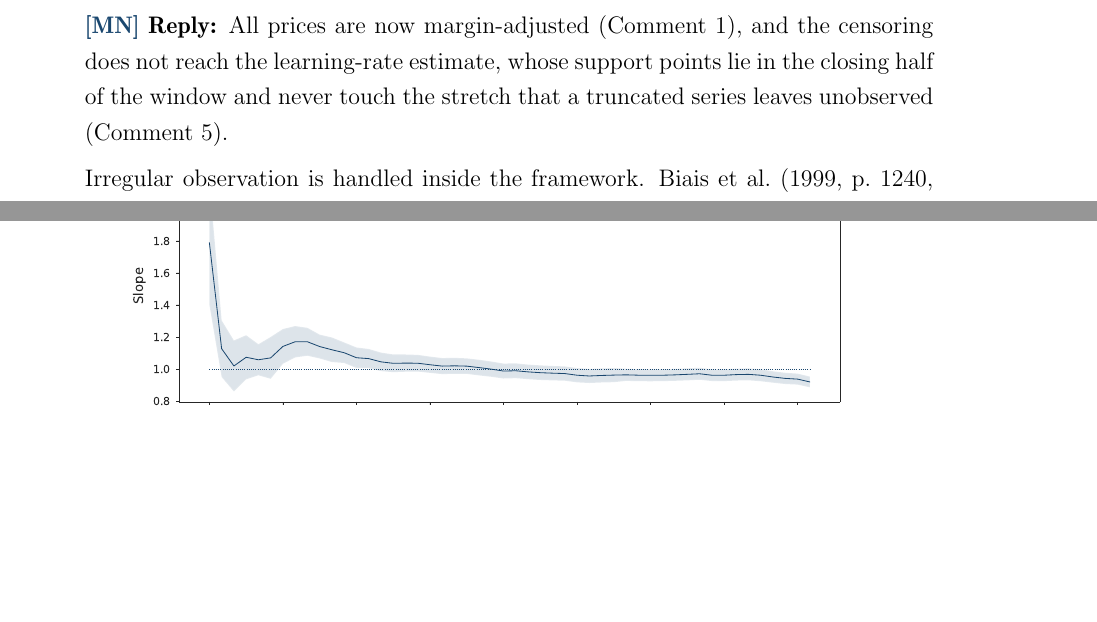
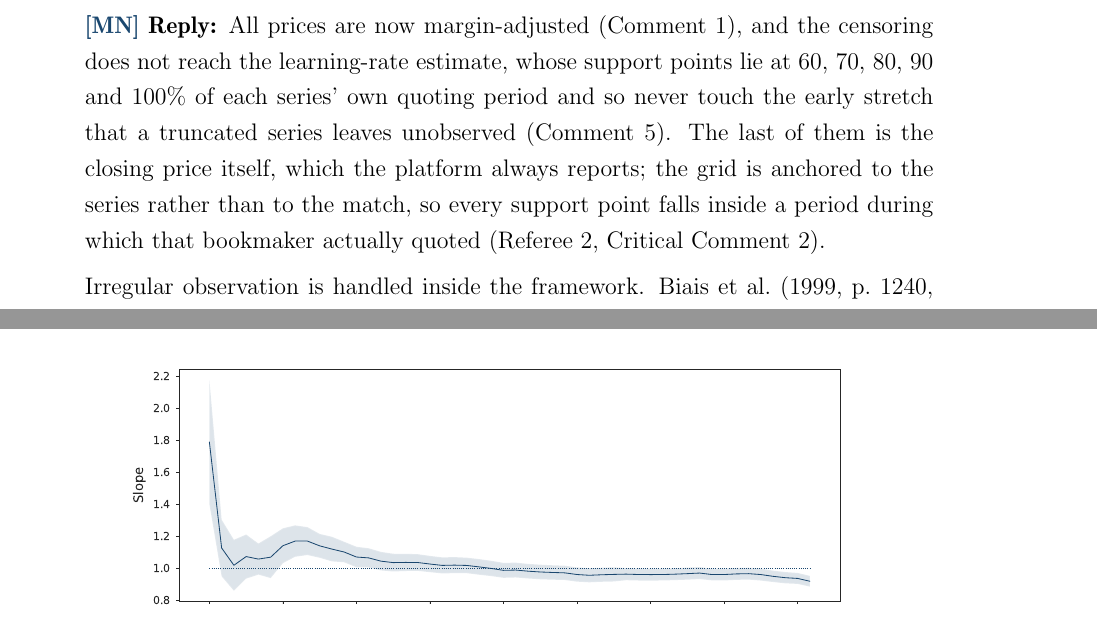
Before and after one commit to michael-nagel/pfd, a LaTeX document (revision/reply1_20260728.tex): two parts of pages 11 and 13 of 37, joined at a grey line, cut so that both start at the same text, the shorter picture padded with empty space. Compiled offline with pdfLaTeX.

Commit message:
Correct the support-point claim in the R1-vi reply
The support points are no longer 92/82/72/62/52% of the match window but
60/70/80/90/100% of each series' own quoting period, the last of them the
closing price. The censoring argument is unaffected - they still sit clear of
the early stretch a truncated series leaves unobserved - but the description
had to follow the specification change.

The K passage in the same reply is knowingly left as it stands.

Co-Authored-By: Claude Opus 5 <noreply@anthropic.com>
Claude-Session: https://claude.ai/code/session_01BUFN3oSVAXv9TeXhNM69uk

```diff
--- a/revision/reply1_20260728.tex
+++ b/revision/reply1_20260728.tex
@@ -313,7 +313,7 @@ horizon betting market with binary terminal outcomes, irregularly observed price
 bookmaker margins, and censored price histories. The paper should discuss whether
 the assumptions behind the Biais et al. (1999) framework are plausible here. }
 
-\ReplyMN{All prices are now margin-adjusted (Comment~1), and the censoring does not reach the learning-rate estimate, whose support points lie in the closing half of the window and never touch the stretch that a truncated series leaves unobserved (Comment~5).
+\ReplyMN{All prices are now margin-adjusted (Comment~1), and the censoring does not reach the learning-rate estimate, whose support points lie at 60, 70, 80, 90 and 100\% of each series' own quoting period and so never touch the early stretch that a truncated series leaves unobserved (Comment~5). The last of them is the closing price itself, which the platform always reports; the grid is anchored to the series rather than to the match, so every support point falls inside a period during which that bookmaker actually quoted (Referee~2, Critical Comment~2).
 
 Irregular observation is handled inside the framework. Biais et al.\ (1999, p.~1240, eq.~13) show that the moment condition is invariant to a rescaling of the time axis, and this survives a match-specific clock rate, because the residual already has mean zero row by row and the scale factor therefore cancels before anything is pooled. Spacing the support points too tightly is what does cause trouble: the standard error then exceeds the estimate itself and a third of the bookmaker estimates turn negative, which is why we space them as Biais et al.\ do.
 
```
